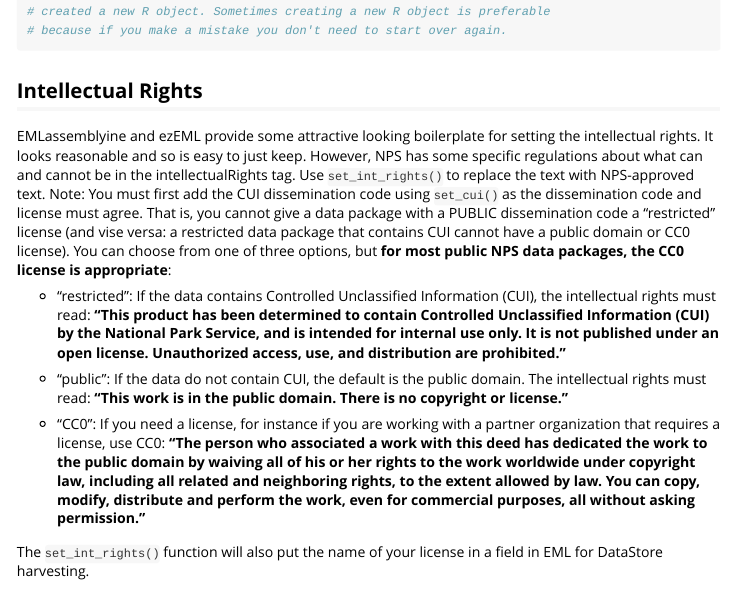
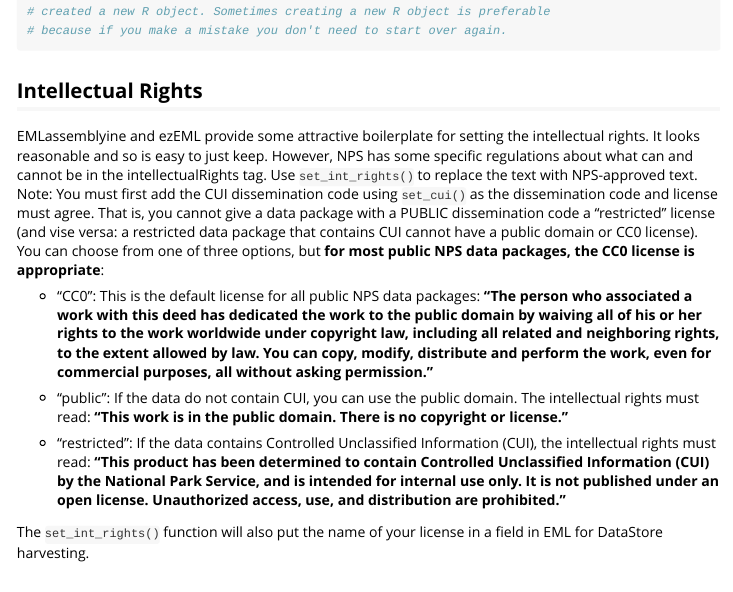
Before and after one commit to nationalparkservice/EMLeditor, an R Markdown document (vignettes/a02_EML_creation_script.Rmd): the page in a window 1100 px wide, from 7250 px down. Rendered offline with R 4.5, knitr and Pandoc, with nearby package versions; long lines of code are wrapped.

Commit message:
updated license guidance: CC0 as default, not public domain

```diff
--- a/vignettes/a02_EML_creation_script.Rmd
+++ b/vignettes/a02_EML_creation_script.Rmd
@@ -485,7 +485,7 @@ my_metadata <- EMLeditor::set_cui_code(my_metadata, "PUBLIC")
 
 ## Intellectual Rights
 
-EMLassemblyine and ezEML provide some attractive looking boilerplate for
+EMLassemblyine and ezEML provide some attractive boilerplate for
 setting the intellectual rights. It looks reasonable and so is easy to
 just keep. However, NPS has some specific regulations about what can and
 cannot be in the intellectualRights tag. Use `set_int_rights()` to
@@ -497,25 +497,24 @@ restricted data package that contains CUI cannot have a public domain or
 CC0 license). You can choose from one of three options, but **for most
 public NPS data packages, the CC0 license is appropriate**:
 
+-   "CC0": This is the default license for all public NPS data packages:
+    **"The person who associated a work with this deed has dedicated the
+    work to the public domain by waiving all of his or her rights to the
+    work worldwide under copyright law, including all related and neighboring
+    rights, to the extent allowed by law. You can copy, modify, distribute
+    and perform the work, even for commercial purposes, all without asking
+    permission."**
+
+-   "public": If the data do not contain CUI, you can use the public domain.
+    The intellectual rights must read: **"This work is in the
+    public domain. There is no copyright or license."**
+
 -   "restricted": If the data contains Controlled Unclassified
     Information (CUI), the intellectual rights must read: **"This
     product has been determined to contain Controlled Unclassified
     Information (CUI) by the National Park Service, and is intended for
     internal use only. It is not published under an open license.
     Unauthorized access, use, and distribution are prohibited."**
-
--   "public": If the data do not contain CUI, the default is the public
-    domain. The intellectual rights must read: **"This work is in the
-    public domain. There is no copyright or license."**
-
--   "CC0": If you need a license, for instance if you are working with a
-    partner organization that requires a license, use CC0: **"The person
-    who associated a work with this deed has dedicated the work to the
-    public domain by waiving all of his or her rights to the work
-    worldwide under copyright law, including all related and neighboring
-    rights, to the extent allowed by law. You can copy, modify,
-    distribute and perform the work, even for commercial purposes, all
-    without asking permission."**
 
 The `set_int_rights()` function will also put the name of your license
 in a field in EML for DataStore harvesting.
```
Also changed, not shown: inst/rmarkdown/templates/editable_eml_creation_workflow/skeleton/skeleton.Rmd (+3 -4 lines).
